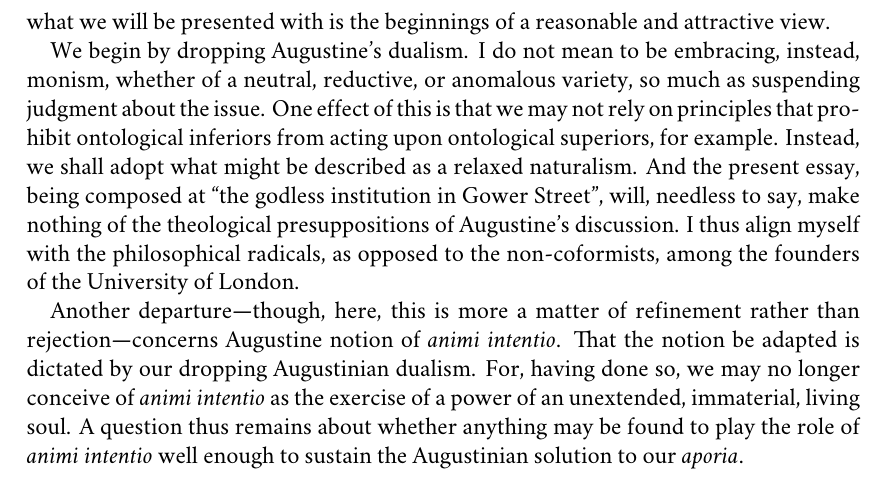
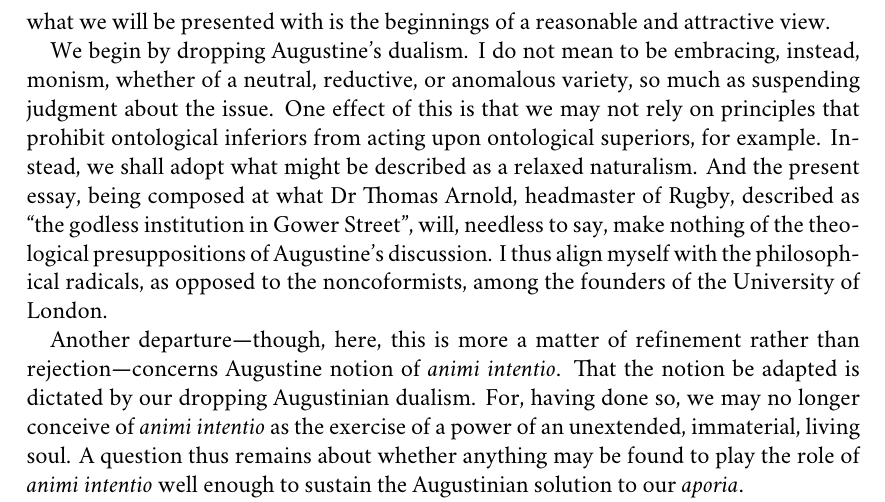
Before and after one commit to PhilGeek/augustine, a LaTeX paper (augustine.tex): part of page 11 of 15, cut so that both start at the same text. Compiled offline with XeLaTeX; a missing font is replaced by an installed copy or a similar font.

Commit message:
Cited Thomas Arnold

```diff
--- a/augustine.tex
+++ b/augustine.tex
@@ -150,7 +150,7 @@ While the body is not causally sufficient for perception, the will must apply th
 
 The Augustinian solution to our \emph{aporia} is attractive. Unfortunately, there is no real possibility of rolling back philosophical thinking to the fourth or fifth century, say, just as there is no real possibility of living ``the life of a Bronze Age Chief, or a Medieval Samurai,'' in our present historical circumstances, as \citet[140]{Williams:1981rt} reminds us. Thus, there is no real question of straightforwardly adopting the Augustinian account as our own. The present historical circumstances, and the presuppositions of the present inquiry, are too alien for that. Can we, if not straightforwardly adopt, then, somehow adapt it for ourselves? I believe that, once we adjust the lighting somewhat, and remove some extraneous stage setting, what we will be presented with is the beginnings of a reasonable and attractive view.
 
-We begin by dropping Augustine's dualism. I do not mean to be embracing, instead, monism, whether of a neutral, reductive, or anomalous variety, so much as suspending judgment about the issue. One effect of this is that we may not rely on principles that prohibit ontological inferiors from acting upon ontological superiors, for example. Instead, we shall adopt what might be described as a relaxed naturalism. And the present essay, being composed at ``the godless institution in Gower Street'', will, needless to say, make nothing of the theological presuppositions of Augustine's discussion. I thus align myself with the philosophical radicals, as opposed to the non-coformists, among the founders of the University of London.
+We begin by dropping Augustine's dualism. I do not mean to be embracing, instead, monism, whether of a neutral, reductive, or anomalous variety, so much as suspending judgment about the issue. One effect of this is that we may not rely on principles that prohibit ontological inferiors from acting upon ontological superiors, for example. Instead, we shall adopt what might be described as a relaxed naturalism. And the present essay, being composed at what Dr Thomas Arnold, headmaster of Rugby, described as ``the godless institution in Gower Street'', will, needless to say, make nothing of the theological presuppositions of Augustine's discussion. I thus align myself with the philosophical radicals, as opposed to the noncoformists, among the founders of the University of London.
 
 Another departure---though, here, this is more a matter of refinement rather than rejection---concerns Augustine notion of \emph{animi intentio}. That the notion be adapted is dictated by our dropping Augustinian dualism. For, having done so, we may no longer conceive of \emph{animi intentio} as the exercise of a power of an unextended, immaterial, living soul. A question thus remains about whether anything may be found to play the role of \emph{animi intentio} well enough to sustain the Augustinian solution to our \emph{aporia}.
 
```
